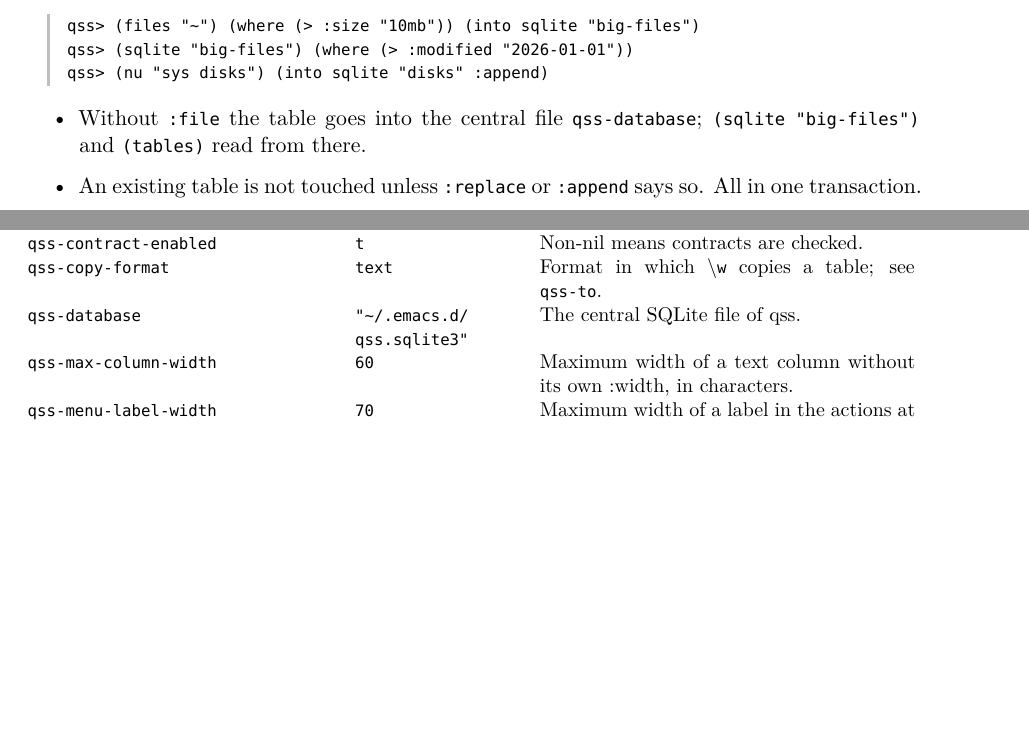
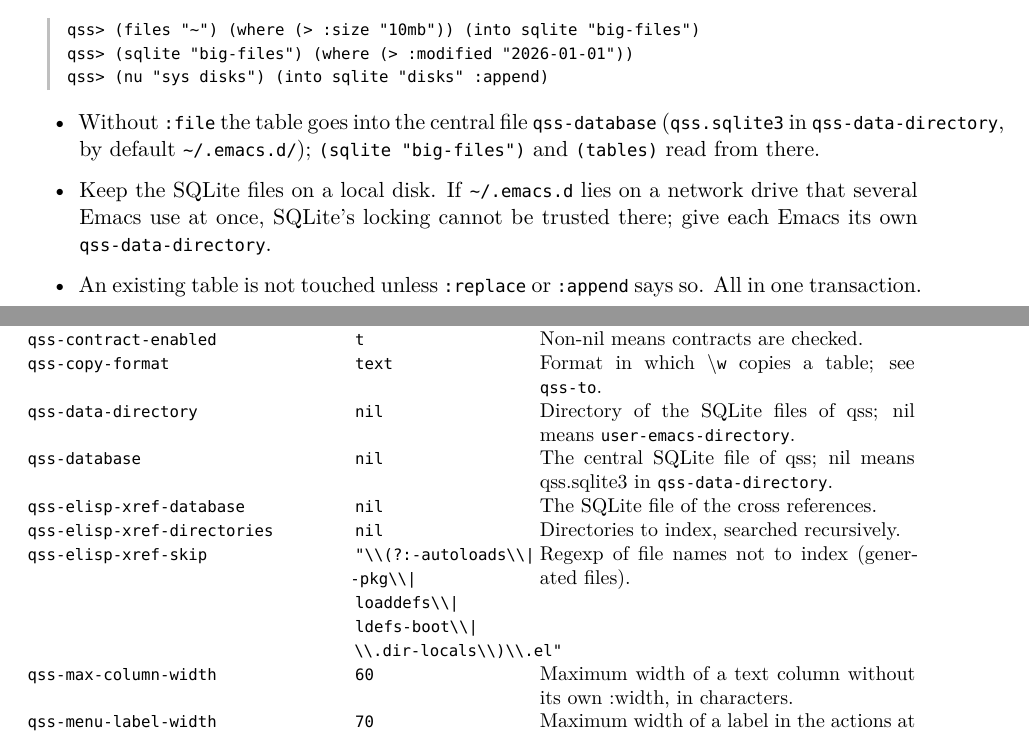
Before and after one commit to FDominicus/qss, a LaTeX document (doc/qss-manual.tex, which reads doc/reference.tex, doc/version.tex): two parts of pages 10 and 22 of 28, joined at a grey line, cut so that both start at the same text, the shorter picture padded with empty space. Compiled offline with XeLaTeX.

Commit message:
0.12.1
FossilOrigin-Name: e95d1b4914a8d4b56519dcc4a9df3dcc180e7fa2cdfe5c988616bb2cb47bf3f7

```diff
--- a/doc/qss-manual.tex
+++ b/doc/qss-manual.tex
@@ -394,8 +394,12 @@ qss> (nu "sys disks") (into sqlite "disks" :append)
 
 \begin{itemize}
 \item Without \code{:file} the table goes into the central file
-  \code{qss-database}; \code{(sqlite "big-files")} and \code{(tables)} read
-  from there.
+  \code{qss-database} (\file{qss.sqlite3} in \code{qss-data-directory},
+  by default \file{\textasciitilde/.emacs.d/}); \code{(sqlite "big-files")}
+  and \code{(tables)} read from there.
+\item Keep the SQLite files on a local disk. If \file{\textasciitilde/.emacs.d}
+  lies on a network drive that several Emacs use at once, SQLite's locking
+  cannot be trusted there; give each Emacs its own \code{qss-data-directory}.
 \item An existing table is not touched unless \code{:replace} or
   \code{:append} says so. All in one transaction.
 \item Sizes and durations are stored as INTEGER (bytes, nanoseconds), times as
--- a/doc/reference.tex
+++ b/doc/reference.tex
@@ -53,7 +53,11 @@ All options are in the customization group \code{qss} (\code{M-x customize-group
 \endhead
 \code{qss-contract-enabled} & \code{t} & Non-nil means contracts are checked. \\
 \code{qss-copy-format} & \code{text} & Format in which \textbackslash{}\code{w} copies a table; see \code{qss-to}. \\
-\code{qss-database} & \code{"\textasciitilde{}/\allowbreak{}.emacs.d/\allowbreak{}qss.sqlite3"} & The central SQLite file of qss. \\
+\code{qss-data-directory} & \code{nil} & Directory of the SQLite files of qss; nil means \code{user-emacs-directory}. \\
+\code{qss-database} & \code{nil} & The central SQLite file of qss; nil means qss.sqlite3 in \code{qss-data-directory}. \\
+\code{qss-elisp-xref-database} & \code{nil} & The SQLite file of the cross references. \\
+\code{qss-elisp-xref-directories} & \code{nil} & Directories to index, searched recursively. \\
+\code{qss-elisp-xref-skip} & \code{"\textbackslash{}\textbackslash{}(?:-autoloads\textbackslash{}\textbackslash{}\textbar{}\allowbreak{}-pkg\textbackslash{}\textbackslash{}\textbar{}\allowbreak{}loaddefs\textbackslash{}\textbackslash{}\textbar{}\allowbreak{}ldefs-boot\textbackslash{}\textbackslash{}\textbar{}\allowbreak{}\textbackslash{}\textbackslash{}.dir-locals\textbackslash{}\textbackslash{})\textbackslash{}\textbackslash{}.el"} & Regexp of file names not to index (generated files). \\
 \code{qss-max-column-width} & \code{60} & Maximum width of a text column without its own :width, in characters. \\
 \code{qss-menu-label-width} & \code{70} & Maximum width of a label in the actions at point. \\
 \code{qss-nu-arguments} & \code{("--no-config-file")} & Arguments for \code{qss-nu-program} before -c. \\
--- a/doc/version.tex
+++ b/doc/version.tex
@@ -1,2 +1,2 @@
 % Written by qss-manual-reference.el.  Do not edit.
-\newcommand{\qssversion}{0.11.0}
+\newcommand{\qssversion}{0.12.1}
```
Also changed, not shown: README.md, doc/qss-manual.pdf, doc/reference.tex (2 more changed lines), 8 other files.
